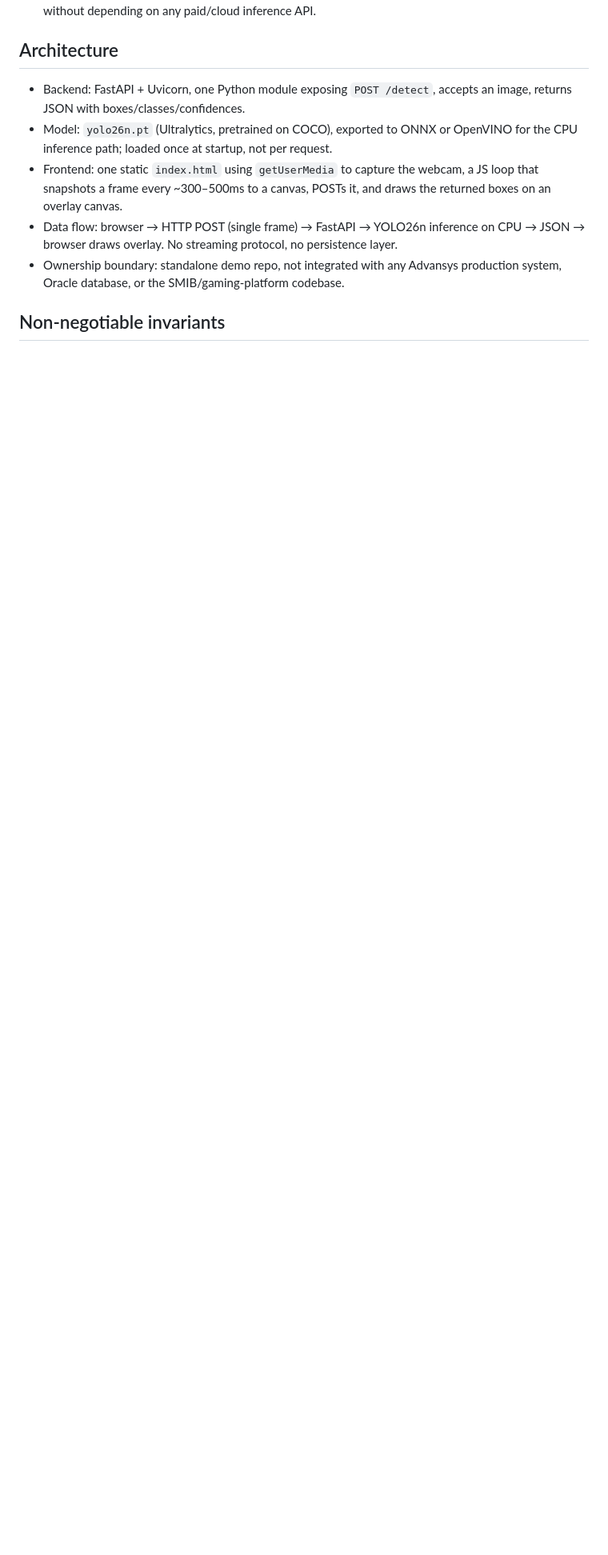
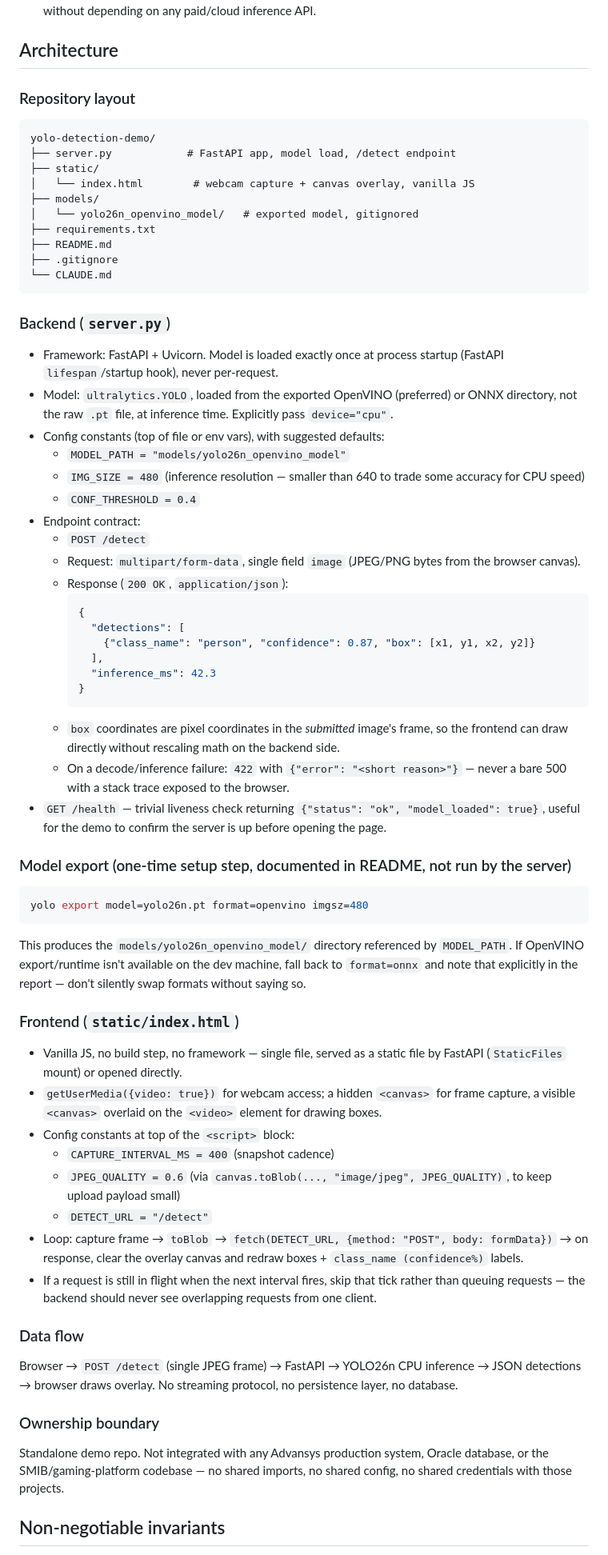
Before and after one commit to slopixi/DevDelavnica, a Markdown page: CLAUDE.md, the part around one of its changes. Shown at 80% size. Drawn GitHub-style; blank space fills up the shorter version.

Commit message:
mode detailed .md

````diff
--- a/CLAUDE.md
+++ b/CLAUDE.md
@@ -12,10 +12,64 @@
 - The promise that must not be broken: it must run without a GPU, without any model training step, and without depending on any paid/cloud inference API.
 
 ## Architecture
-- Backend: FastAPI + Uvicorn, one Python module exposing `POST /detect`, accepts an image, returns JSON with boxes/classes/confidences.
-- Model: `yolo26n.pt` (Ultralytics, pretrained on COCO), exported to ONNX or OpenVINO for the CPU inference path; loaded once at startup, not per request.
-- Frontend: one static `index.html` using `getUserMedia` to capture the webcam, a JS loop that snapshots a frame every ~300–500ms to a canvas, POSTs it, and draws the returned boxes on an overlay canvas.
-- Data flow: browser → HTTP POST (single frame) → FastAPI → YOLO26n inference on CPU → JSON → browser draws overlay. No streaming protocol, no persistence layer.
-- Ownership boundary: standalone demo repo, not integrated with any Advansys production system, Oracle database, or the SMIB/gaming-platform codebase.
+
+### Repository layout
+```
+yolo-detection-demo/
+├── server.py            # FastAPI app, model load, /detect endpoint
+├── static/
+│   └── index.html        # webcam capture + canvas overlay, vanilla JS
+├── models/
+│   └── yolo26n_openvino_model/   # exported model, gitignored
+├── requirements.txt
+├── README.md
+├── .gitignore
+└── CLAUDE.md
+```
+
+### Backend (`server.py`)
+- Framework: FastAPI + Uvicorn. Model is loaded exactly once at process startup (FastAPI `lifespan`/startup hook), never per-request.
+- Model: `ultralytics.YOLO`, loaded from the exported OpenVINO (preferred) or ONNX directory, not the raw `.pt` file, at inference time. Explicitly pass `device="cpu"`.
+- Config constants (top of file or env vars), with suggested defaults:
+  - `MODEL_PATH = "models/yolo26n_openvino_model"`
+  - `IMG_SIZE = 480` (inference resolution — smaller than 640 to trade some accuracy for CPU speed)
+  - `CONF_THRESHOLD = 0.4`
+- Endpoint contract:
+  - `POST /detect`
+  - Request: `multipart/form-data`, single field `image` (JPEG/PNG bytes from the browser canvas).
+  - Response (`200 OK`, `application/json`):
+    ```json
+    {
+      "detections": [
+        {"class_name": "person", "confidence": 0.87, "box": [x1, y1, x2, y2]}
+      ],
+      "inference_ms": 42.3
+    }
+    ```
+  - `box` coordinates are pixel coordinates in the *submitted* image's frame, so the frontend can draw directly without rescaling math on the backend side.
+  - On a decode/inference failure: `422` with `{"error": "<short reason>"}` — never a bare 500 with a stack trace exposed to the browser.
+- `GET /health` — trivial liveness check returning `{"status": "ok", "model_loaded": true}`, useful for the demo to confirm the server is up before opening the page.
+
+### Model export (one-time setup step, documented in README, not run by the server)
+```bash
+yolo export model=yolo26n.pt format=openvino imgsz=480
+```
+This produces the `models/yolo26n_openvino_model/` directory referenced by `MODEL_PATH`. If OpenVINO export/runtime isn't available on the dev machine, fall back to `format=onnx` and note that explicitly in the report — don't silently swap formats without saying so.
+
+### Frontend (`static/index.html`)
+- Vanilla JS, no build step, no framework — single file, served as a static file by FastAPI (`StaticFiles` mount) or opened directly.
+- `getUserMedia({video: true})` for webcam access; a hidden `<canvas>` for frame capture, a visible `<canvas>` overlaid on the `<video>` element for drawing boxes.
+- Config constants at top of the `<script>` block:
+  - `CAPTURE_INTERVAL_MS = 400` (snapshot cadence)
+  - `JPEG_QUALITY = 0.6` (via `canvas.toBlob(..., "image/jpeg", JPEG_QUALITY)`, to keep upload payload small)
+  - `DETECT_URL = "/detect"`
+- Loop: capture frame → `toBlob` → `fetch(DETECT_URL, {method: "POST", body: formData})` → on response, clear the overlay canvas and redraw boxes + `class_name (confidence%)` labels.
+- If a request is still in flight when the next interval fires, skip that tick rather than queuing requests — the backend should never see overlapping requests from one client.
+
+### Data flow
+Browser → `POST /detect` (single JPEG frame) → FastAPI → YOLO26n CPU inference → JSON detections → browser draws overlay. No streaming protocol, no persistence layer, no database.
+
+### Ownership boundary
+Standalone demo repo. Not integrated with any Advansys production system, Oracle database, or the SMIB/gaming-platform codebase — no shared imports, no shared config, no shared credentials with those projects.
 
 ## Non-negotiable invariants
````
Also changed, not shown: other parts of CLAUDE.md (+21 -14 lines).
